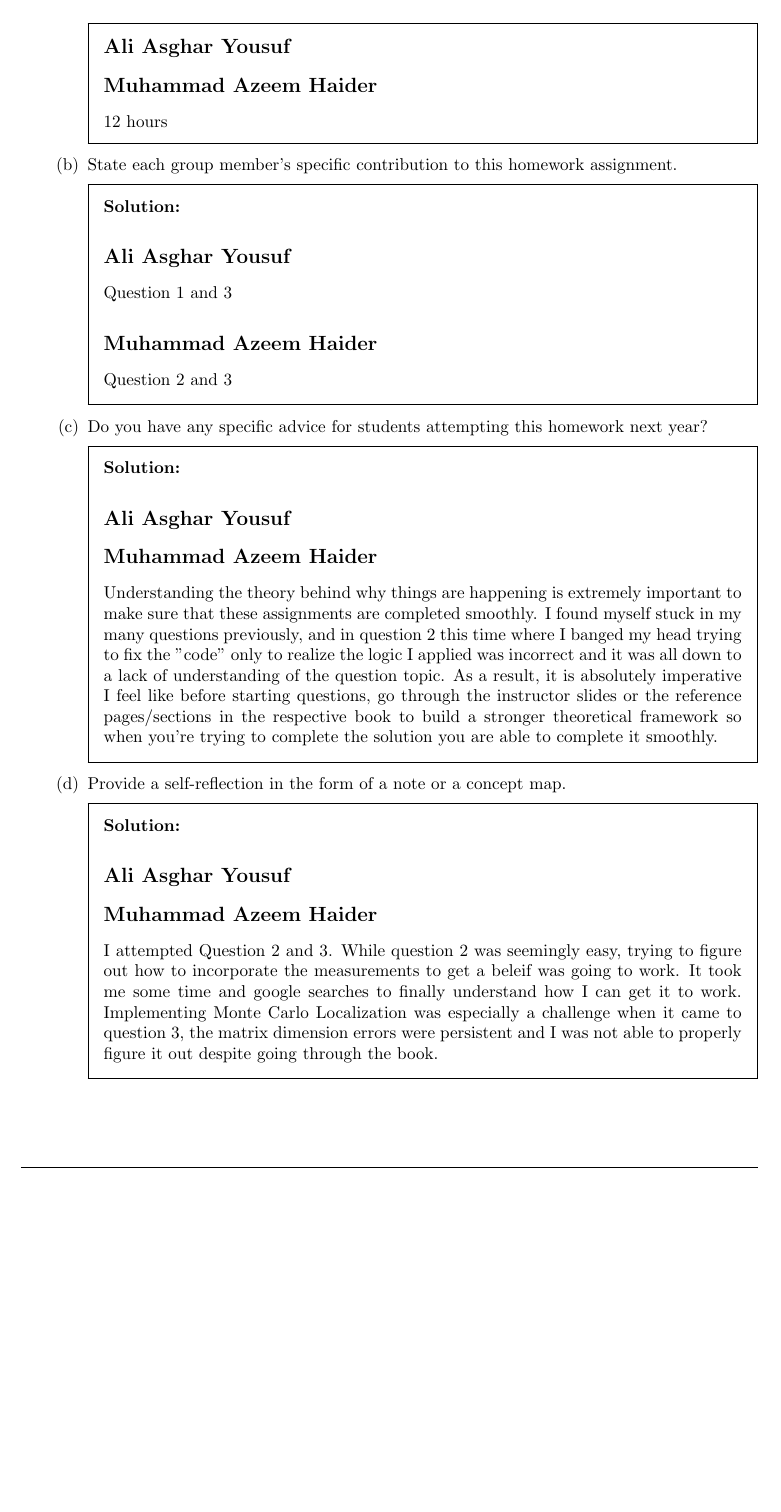
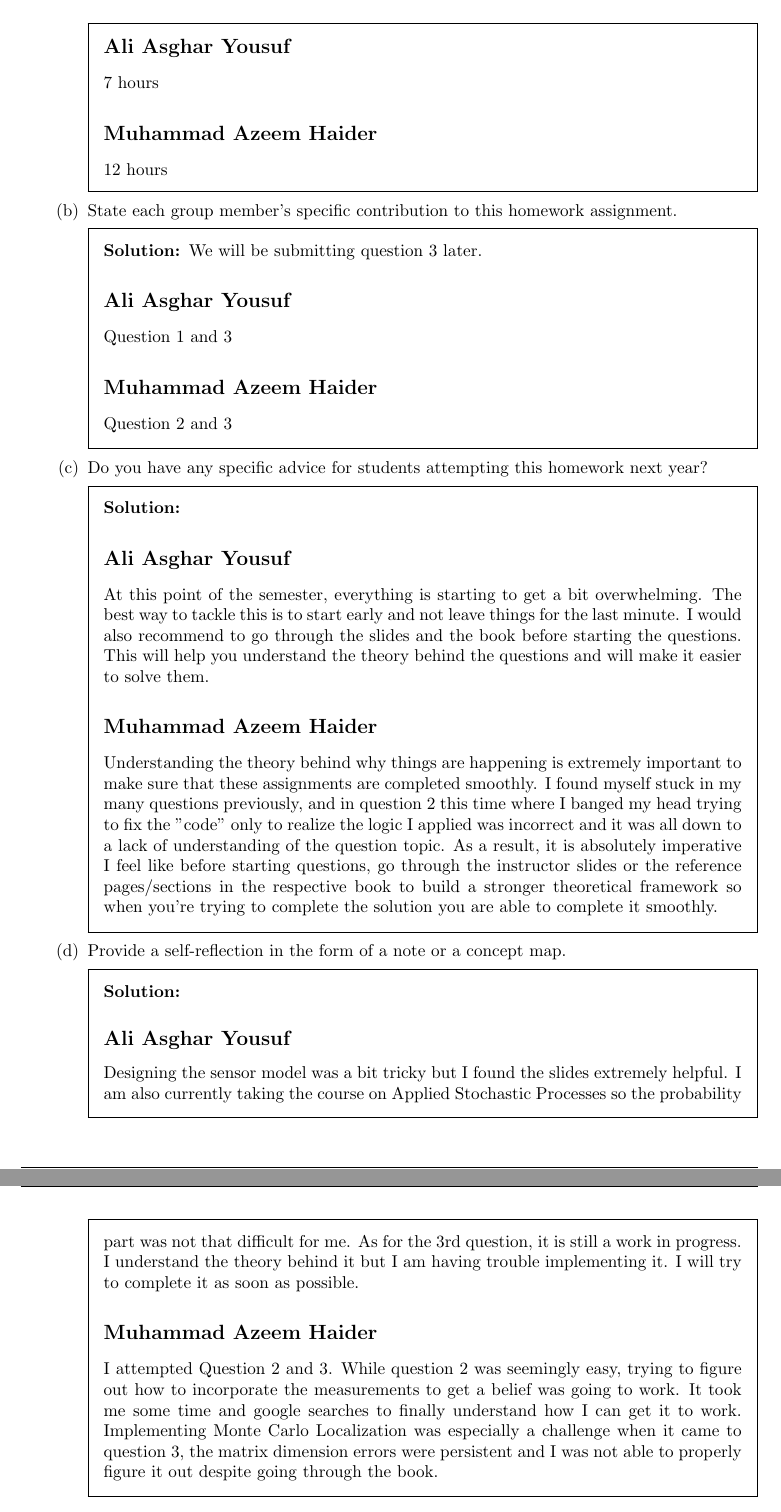
Before and after one commit to aliasgharchakera/MR-Fall23-Assignment04, a LaTeX problem sheet (main.tex): part of page 5 of 5 before the commit and two parts of pages 5 and 6 of 6 after it, the two joined at a grey line, cut so that both start at the same text, the shorter picture padded with empty space. Compiled offline with pdfLaTeX.

Commit message:
added my reflection

```diff
--- a/main.tex
+++ b/main.tex
@@ -231,13 +231,14 @@ end
         \part How many hours did each of you spend on this homework?
         \begin{solution}
             \subsection*{Ali Asghar Yousuf}
-
+            7 hours
             \subsection*{Muhammad Azeem Haider}
             12 hours
         \end{solution}
 
         \part State each group member's specific contribution to this homework assignment.
         \begin{solution}
+            We will be submitting question 3 later.
             \subsection*{Ali Asghar Yousuf}
             Question 1 and 3
 
@@ -247,8 +248,9 @@ end
 
         \part Do you have any specific advice for students attempting this homework next year?
         \begin{solution}
+            % TODO: Add advice
             \subsection*{Ali Asghar Yousuf}
-            % TODO: Add advice
+            At this point of the semester, everything is starting to get a bit overwhelming. The best way to tackle this is to start early and not leave things for the last minute. I would also recommend to go through the slides and the book before starting the questions. This will help you understand the theory behind the questions and will make it easier to solve them.
 
             \subsection*{Muhammad Azeem Haider}
             Understanding the theory behind why things are happening is extremely important to make sure that these assignments are completed smoothly. I found myself stuck in my many questions previously, and in question 2 this time where I banged my head trying to fix the "code" only to realize the logic I applied was incorrect and it was all down to a lack of understanding of the question topic. As a result, it is absolutely imperative I feel like before starting questions, go through the instructor slides or the reference pages/sections in the respective book to build a stronger theoretical framework so when you're trying to complete the solution you are able to complete it smoothly.
@@ -257,11 +259,12 @@ end
 
         \part Provide a self-reflection in the form of a note or a concept map.
         \begin{solution}
+            % TODO: Add self-reflection
             \subsection*{Ali Asghar Yousuf}
-            % TODO: Add self-reflection
+            Designing the sensor model was a bit tricky but I found the slides extremely helpful. I am also currently taking the course on Applied Stochastic Processes so the probability part was not that difficult for me. As for the 3rd question, it is still a work in progress. I understand the theory behind it but I am having trouble implementing it. I will try to complete it as soon as possible.
 
             \subsection*{Muhammad Azeem Haider}
-            I attempted Question 2 and 3. While question 2 was seemingly easy, trying to figure out how to incorporate the measurements to get a beleif was going to work. It took me some time and google searches to finally understand how I can get it to work. Implementing Monte Carlo Localization was especially a challenge when it came to question 3, the matrix dimension errors were persistent and I was not able to properly figure it out despite going through the book.
+            I attempted Question 2 and 3. While question 2 was seemingly easy, trying to figure out how to incorporate the measurements to get a belief was going to work. It took me some time and google searches to finally understand how I can get it to work. Implementing Monte Carlo Localization was especially a challenge when it came to question 3, the matrix dimension errors were persistent and I was not able to properly figure it out despite going through the book.
 
         \end{solution}
     \end{parts}
```
